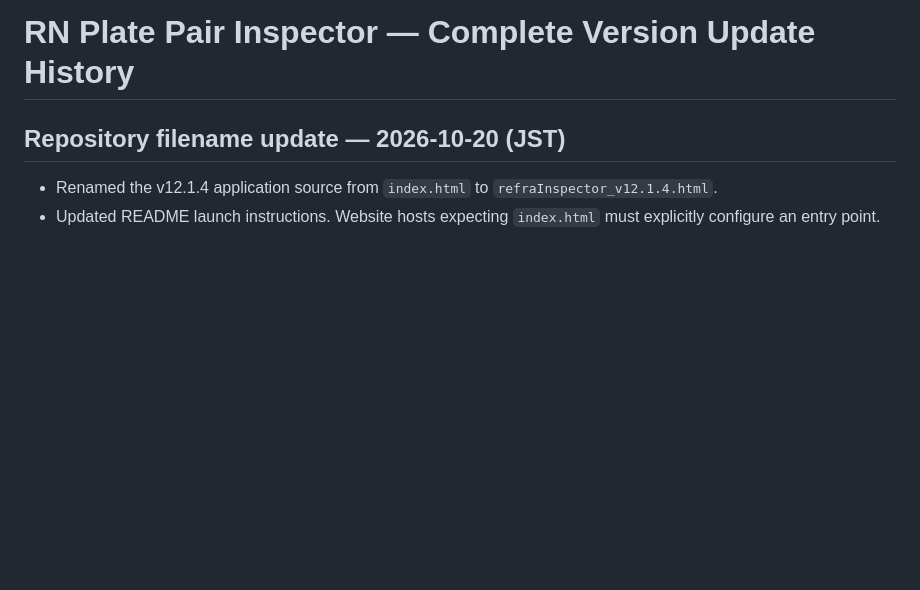
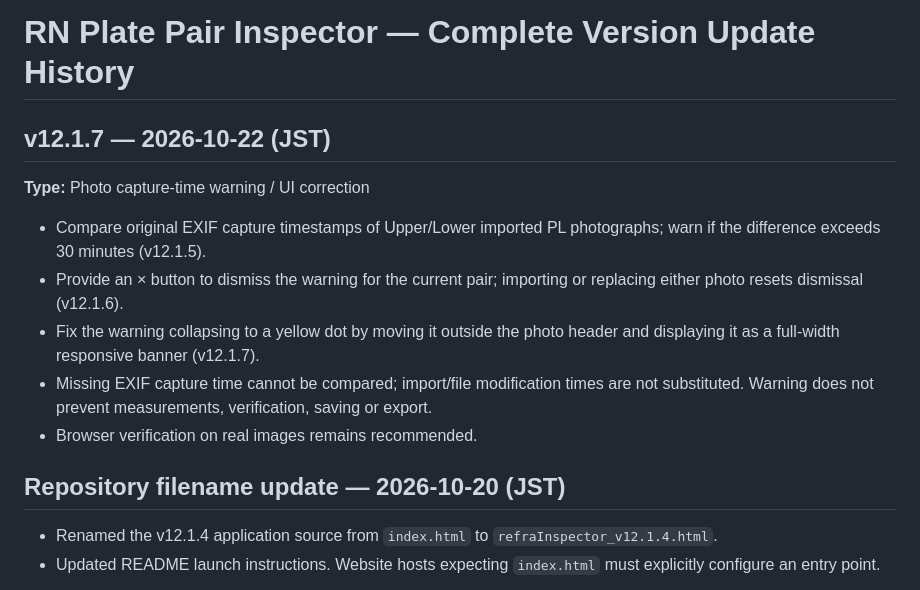
Before and after one commit to Adam1224/refraInspector, a Markdown page: CHANGELOG.md, the part around the change. Rendered like a GitHub page; blank space fills up the shorter version.

Commit message:
Changelog: document v12.1.5–v12.1.7 capture-time warning changes

```diff
--- a/CHANGELOG.md
+++ b/CHANGELOG.md
@@ -1,4 +1,12 @@
 # RN Plate Pair Inspector — Complete Version Update History
+
+## v12.1.7 — 2026-10-22 (JST)
+**Type:** Photo capture-time warning / UI correction
+- Compare original EXIF capture timestamps of Upper/Lower imported PL photographs; warn if the difference exceeds 30 minutes (v12.1.5).
+- Provide an × button to dismiss the warning for the current pair; importing or replacing either photo resets dismissal (v12.1.6).
+- Fix the warning collapsing to a yellow dot by moving it outside the photo header and displaying it as a full-width responsive banner (v12.1.7).
+- Missing EXIF capture time cannot be compared; import/file modification times are not substituted. Warning does not prevent measurements, verification, saving or export.
+- Browser verification on real images remains recommended.
 
 ## Repository filename update — 2026-10-20 (JST)
 - Renamed the v12.1.4 application source from `index.html` to `refraInspector_v12.1.4.html`.
```
